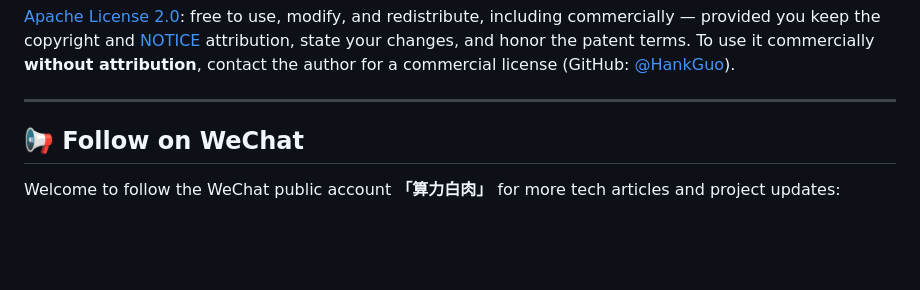
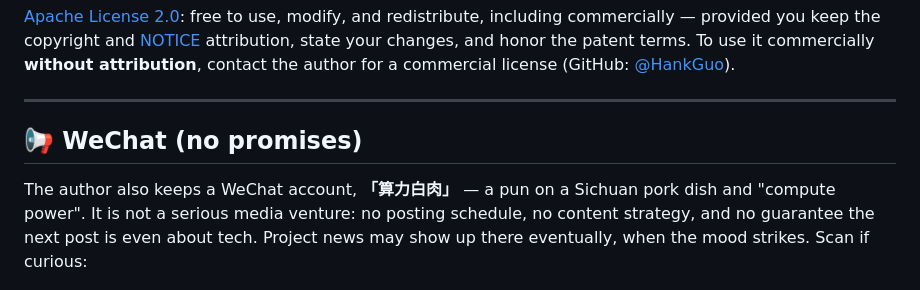
Before and after one commit to HankGuo/agent-matrix, a Markdown page: README.en.md, the part around the change. Rendered like a GitHub page; blank space fills up the shorter version.

```diff
--- a/README.en.md
+++ b/README.en.md
@@ -428,8 +428,8 @@ Versus IM-group management (WeCom / Lark / Telegram gateways): IM is the **conve
 
 ---
 
-## 📢 Follow on WeChat
+## 📢 WeChat (no promises)
 
-Welcome to follow the WeChat public account **「算力白肉」** for more tech articles and project updates:
+The author also keeps a WeChat account, **「算力白肉」** — a pun on a Sichuan pork dish and "compute power". It is not a serious media venture: no posting schedule, no content strategy, and no guarantee the next post is even about tech. Project news may show up there eventually, when the mood strikes. Scan if curious:
 
 <img src="docs/wechat-qr.jpg" alt="WeChat public account: 算力白肉" width="200">
```
Also changed, not shown: README.md (+2 -2 lines).
